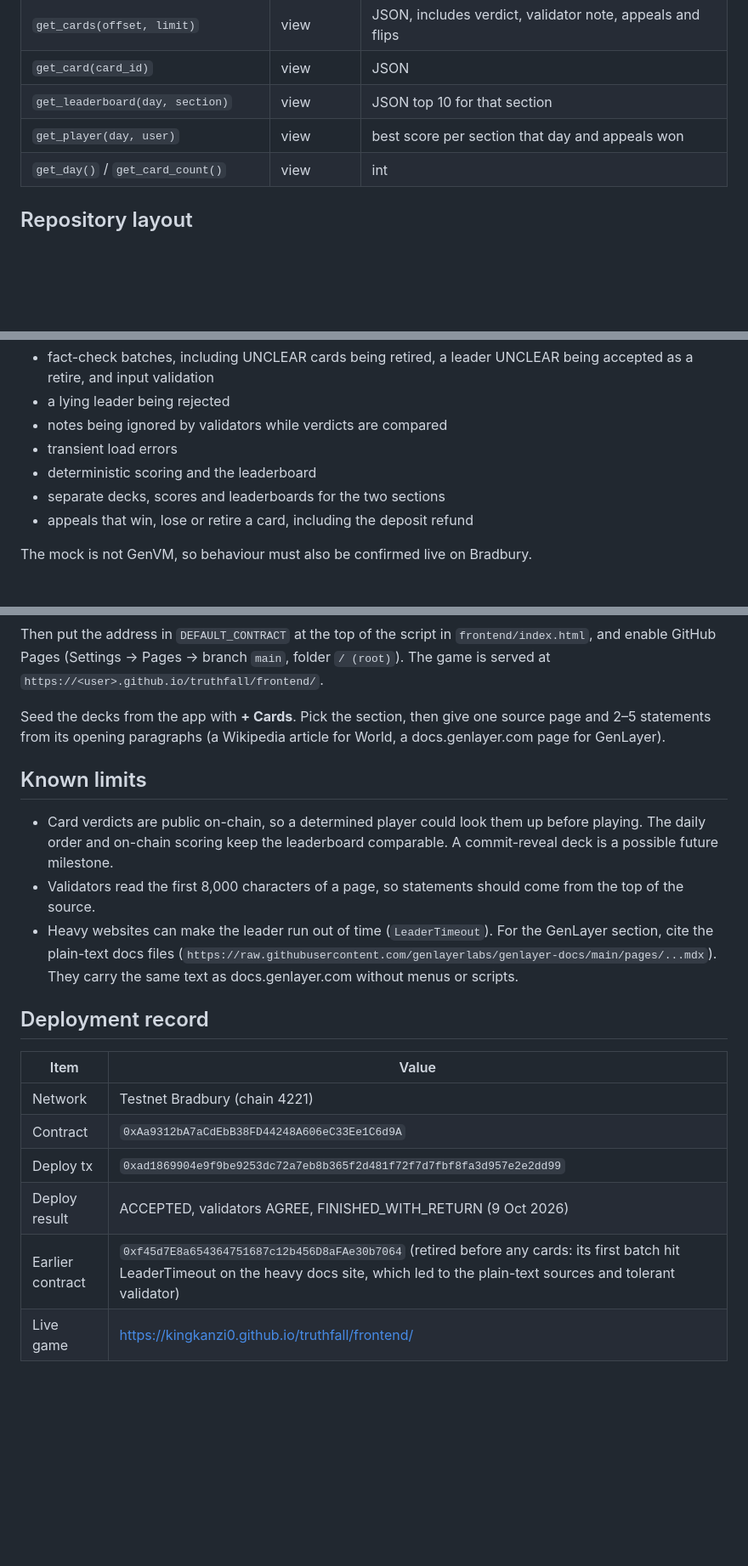
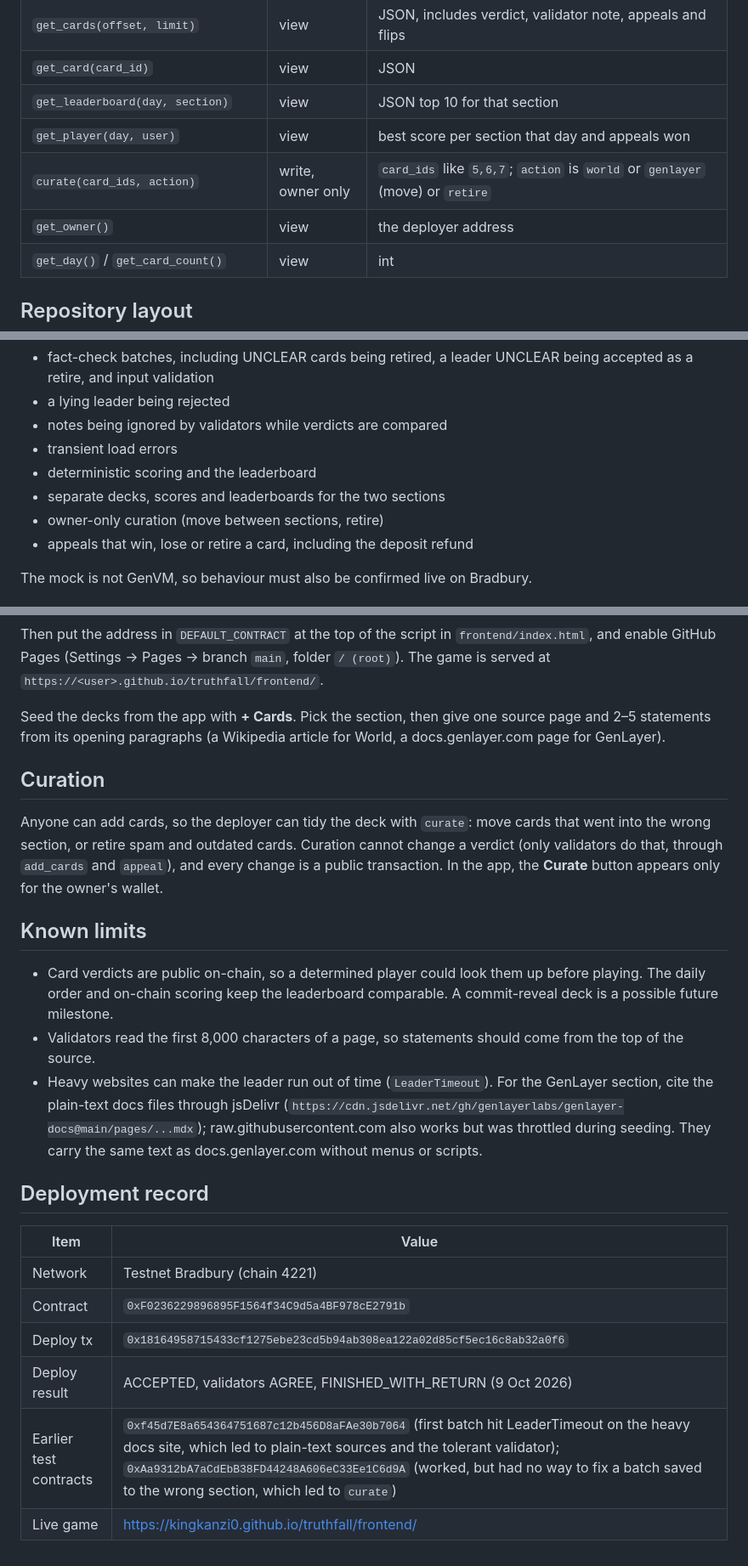
Before and after one commit to Kingkanzi0/truthfall, a Markdown page: README.md, 3 parts joined by grey strips. Shown at 85% size. Rendered like a GitHub page; blank space fills up the shorter version.

```diff
--- a/README.md
+++ b/README.md
@@ -56,6 +56,8 @@ Everything else is deterministic Python. **Scores are recomputed on-chain** from
 | `get_card(card_id)` | view | JSON |
 | `get_leaderboard(day, section)` | view | JSON top 10 for that section |
 | `get_player(day, user)` | view | best score per section that day and appeals won |
+| `curate(card_ids, action)` | write, owner only | `card_ids` like `5,6,7`; `action` is `world` or `genlayer` (move) or `retire` |
+| `get_owner()` | view | the deployer address |
 | `get_day()` / `get_card_count()` | view | int |
 
 ## Repository layout
@@ -80,6 +82,7 @@ The offline tests cover:
 - transient load errors
 - deterministic scoring and the leaderboard
 - separate decks, scores and leaderboards for the two sections
+- owner-only curation (move between sections, retire)
 - appeals that win, lose or retire a card, including the deposit refund
 
 The mock is not GenVM, so behaviour must also be confirmed live on Bradbury.
@@ -95,19 +98,23 @@ Then put the address in `DEFAULT_CONTRACT` at the top of the script in `frontend
 
 Seed the decks from the app with **+ Cards**. Pick the section, then give one source page and 2–5 statements from its opening paragraphs (a Wikipedia article for World, a docs.genlayer.com page for GenLayer).
 
+## Curation
+
+Anyone can add cards, so the deployer can tidy the deck with `curate`: move cards that went into the wrong section, or retire spam and outdated cards. Curation cannot change a verdict (only validators do that, through `add_cards` and `appeal`), and every change is a public transaction. In the app, the **Curate** button appears only for the owner's wallet.
+
 ## Known limits
 
 - Card verdicts are public on-chain, so a determined player could look them up before playing. The daily order and on-chain scoring keep the leaderboard comparable. A commit-reveal deck is a possible future milestone.
 - Validators read the first 8,000 characters of a page, so statements should come from the top of the source.
-- Heavy websites can make the leader run out of time (`LeaderTimeout`). For the GenLayer section, cite the plain-text docs files (`https://raw.githubusercontent.com/genlayerlabs/genlayer-docs/main/pages/...mdx`). They carry the same text as docs.genlayer.com without menus or scripts.
+- Heavy websites can make the leader run out of time (`LeaderTimeout`). For the GenLayer section, cite the plain-text docs files through jsDelivr (`https://cdn.jsdelivr.net/gh/genlayerlabs/genlayer-docs@main/pages/...mdx`); raw.githubusercontent.com also works but was throttled during seeding. They carry the same text as docs.genlayer.com without menus or scripts.
 
 ## Deployment record
 
 | Item | Value |
 | --- | --- |
 | Network | Testnet Bradbury (chain 4221) |
-| Contract | `0xAa9312bA7aCdEbB38FD44248A606eC33Ee1C6d9A` |
-| Deploy tx | `0xad1869904e9f9be9253dc72a7eb8b365f2d481f72f7d7fbf8fa3d957e2e2dd99` |
+| Contract | `0xF0236229896895F1564f34C9d5a4BF978cE2791b` |
+| Deploy tx | `0x18164958715433cf1275ebe23cd5b94ab308ea122a02d85cf5ec16c8ab32a0f6` |
 | Deploy result | ACCEPTED, validators AGREE, FINISHED_WITH_RETURN (9 Oct 2026) |
-| Earlier contract | `0xf45d7E8a654364751687c12b456D8aFAe30b7064` (retired before any cards: its first batch hit LeaderTimeout on the heavy docs site, which led to the plain-text sources and tolerant validator) |
+| Earlier test contracts | `0xf45d7E8a654364751687c12b456D8aFAe30b7064` (first batch hit LeaderTimeout on the heavy docs site, which led to plain-text sources and the tolerant validator); `0xAa9312bA7aCdEbB38FD44248A606eC33Ee1C6d9A` (worked, but had no way to fix a batch saved to the wrong section, which led to `curate`) |
 | Live game | https://kingkanzi0.github.io/truthfall/frontend/ |
```
